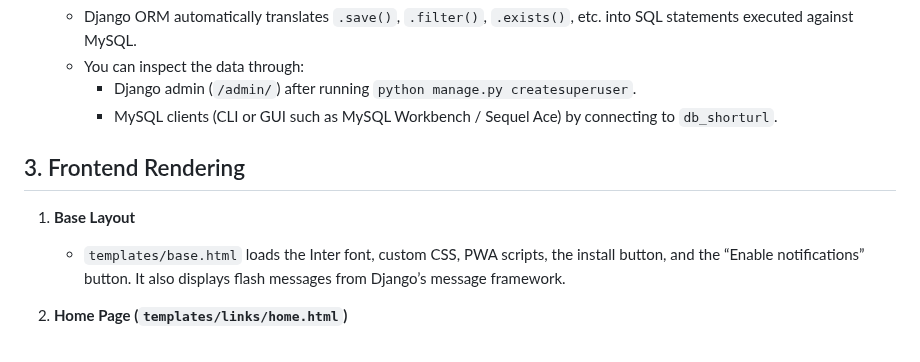
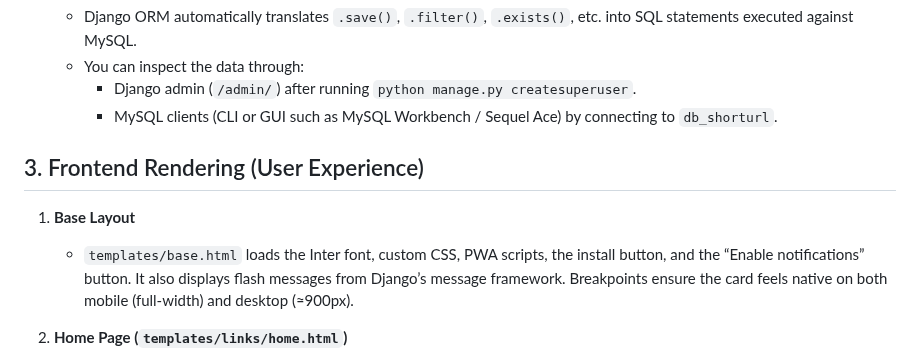
Before and after one commit to mobileweb2025/urlshort, a Markdown page: doc.md, the part around one of its changes. Rendered like a GitHub page.

```diff
--- a/doc.md
+++ b/doc.md
@@ -79,10 +82,10 @@ shorturl/                # Project root (git repo)
      - Django admin (`/admin/`) after running `python manage.py createsuperuser`.
      - MySQL clients (CLI or GUI such as MySQL Workbench / Sequel Ace) by connecting to `db_shorturl`.
 
-## 3. Frontend Rendering
+## 3. Frontend Rendering (User Experience)
 
 1. **Base Layout**
-   - `templates/base.html` loads the Inter font, custom CSS, PWA scripts, the install button, and the “Enable notifications” button. It also displays flash messages from Django’s message framework.
+   - `templates/base.html` loads the Inter font, custom CSS, PWA scripts, the install button, and the “Enable notifications” button. It also displays flash messages from Django’s message framework. Breakpoints ensure the card feels native on both mobile (full-width) and desktop (≈900px).
 
 2. **Home Page (`templates/links/home.html`)**
    - Extends the base template with a modern single-column card. It renders the form, result box (copy/open buttons), and alias editor. All styles are mobile-first and match the hero.
```
Also changed, not shown: other parts of doc.md (+33 -7 lines), README.md (added, +181 -0 lines).
